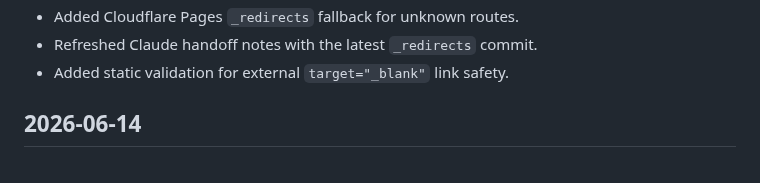
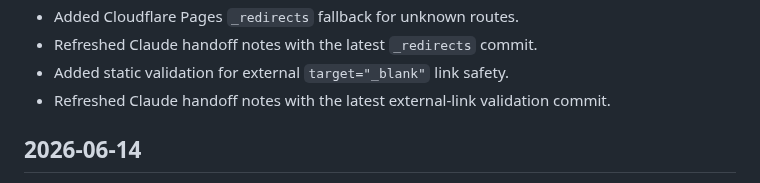
Before and after one commit to jjun96750/grantlabs-homepage-new, a Markdown page: CHANGELOG.md, the part around the change. Drawn GitHub-style.

Commit message:
Refresh handoff after link validation

```diff
--- a/CHANGELOG.md
+++ b/CHANGELOG.md
@@ -38,6 +38,7 @@ All notable changes to the Grant Labs new homepage are documented here.
 - Added Cloudflare Pages `_redirects` fallback for unknown routes.
 - Refreshed Claude handoff notes with the latest `_redirects` commit.
 - Added static validation for external `target="_blank"` link safety.
+- Refreshed Claude handoff notes with the latest external-link validation commit.
 
 ## 2026-06-14
 
```
Also changed, not shown: CLAUDE_HANDOFF.md (+1 -1 lines), DEVELOPMENT_STATUS.md (+1 -0 lines).
